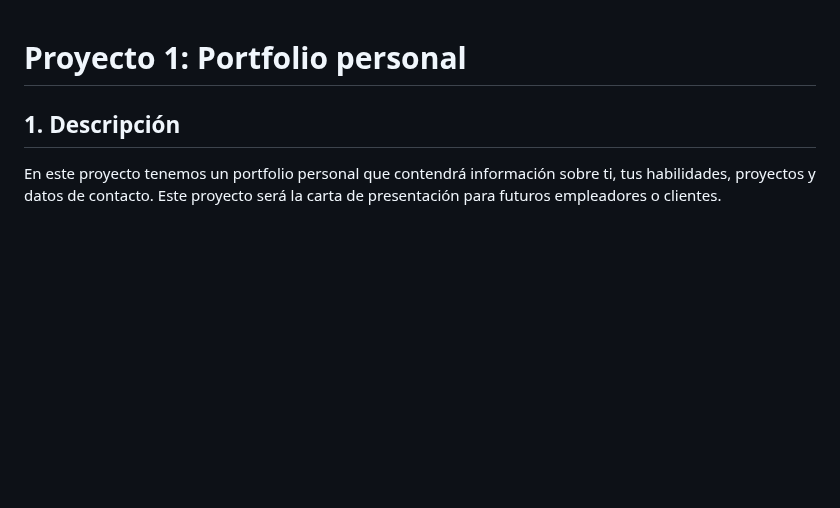
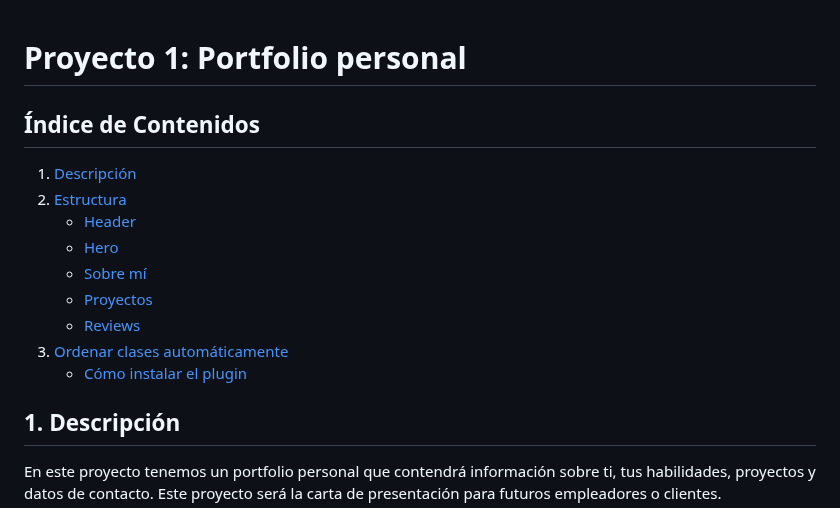
Before and after one commit to curso-tailwind/proyecto-1-portfolio, a Markdown page: README.md, the part around the change. Drawn GitHub-style; blank space fills up the shorter version.

Commit message:
add index of contents

```diff
--- a/README.md
+++ b/README.md
@@ -1,4 +1,14 @@
 # Proyecto 1: Portfolio personal
+## Índice de Contenidos
+1. [Descripción](#1-descripción)
+2. [Estructura](#2-estructura)
+   - [Header](#header)
+   - [Hero](#hero)
+   - [Sobre mí](#sobre-mí)
+   - [Proyectos](#proyectos)
+   - [Reviews](#reviews)
+3. [Ordenar clases automáticamente](#3-ordenar-clases-automáticamente)
+   - [Cómo instalar el plugin](#cómo-instalar-el-plugin)
 ## 1. Descripción
 En este proyecto tenemos un portfolio personal que contendrá información sobre ti, tus habilidades, proyectos y datos de contacto.
 Este proyecto será la carta de presentación para futuros empleadores o clientes.
```
